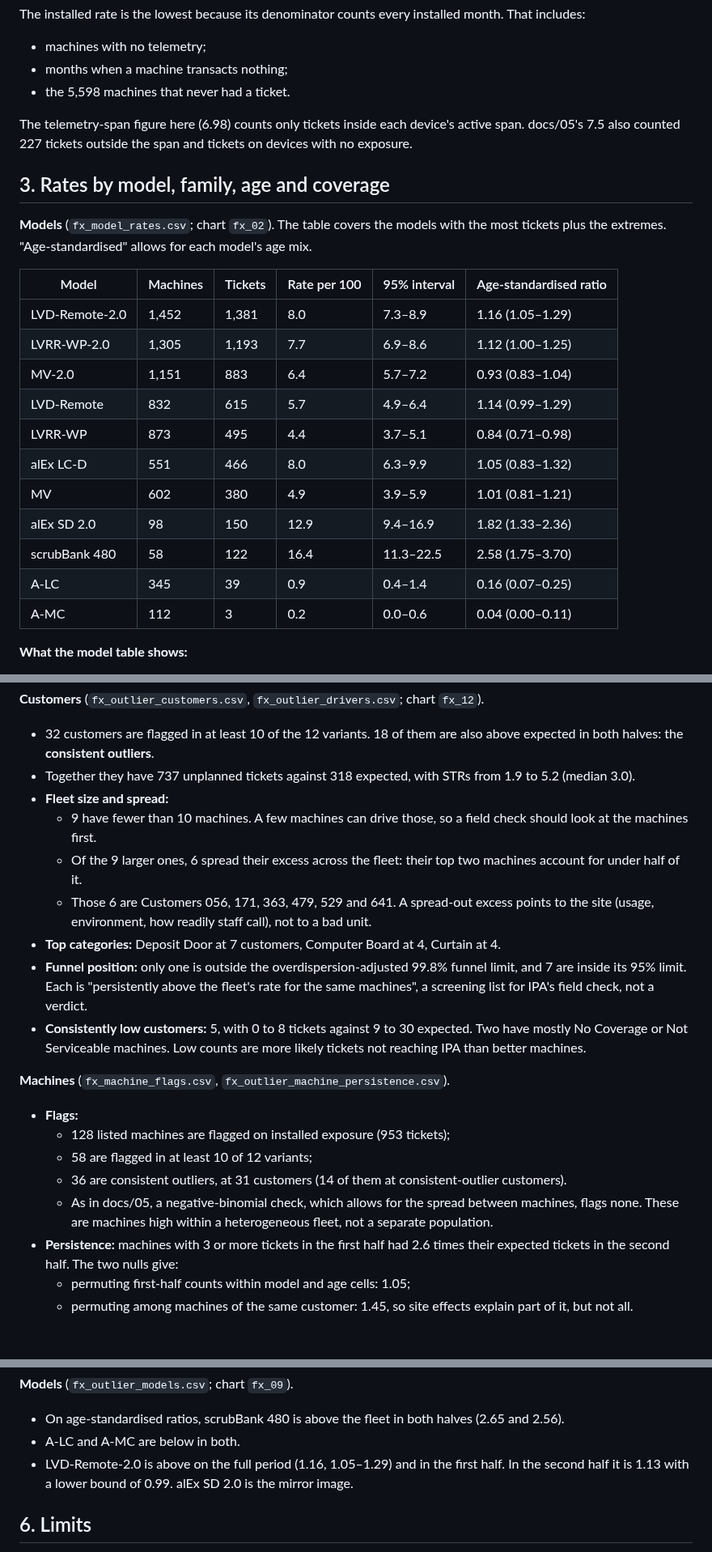
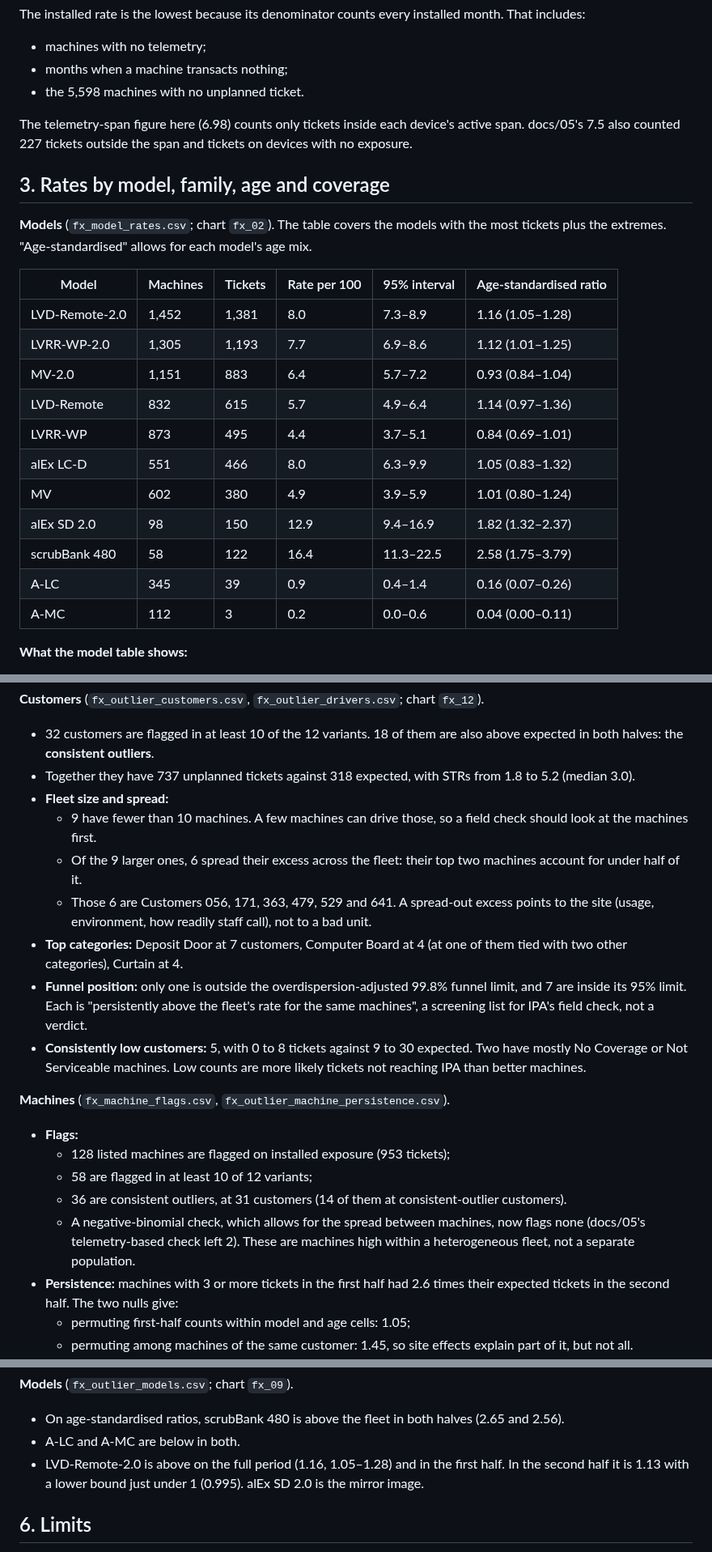
Before and after one commit to zach-yaninek/analytics-lab, a Markdown page: docs/06_fleet_exposure.md, 3 parts joined by grey strips. Shown at 81% size. GitHub-like rendering; blank space fills up the shorter version.

```diff
--- a/docs/06_fleet_exposure.md
+++ b/docs/06_fleet_exposure.md
@@ -158,7 +163,7 @@ during the period are missing.
 The installed rate is the lowest because its denominator counts every installed month. That includes:
 - machines with no telemetry;
 - months when a machine transacts nothing;
-- the 5,598 machines that never had a ticket.
+- the 5,598 machines with no unplanned ticket.
 
 The telemetry-span figure here (6.98) counts only tickets inside each device's active span. docs/05's 7.5 also
 counted 227 tickets outside the span and tickets on devices with no exposure.
@@ -169,16 +174,16 @@ extremes. "Age-standardised" allows for each model's age mix.
 
 | Model | Machines | Tickets | Rate per 100 | 95% interval | Age-standardised ratio |
 |---|---|---|---|---|---|
-| LVD-Remote-2.0 | 1,452 | 1,381 | 8.0 | 7.3–8.9 | 1.16 (1.05–1.29) |
-| LVRR-WP-2.0 | 1,305 | 1,193 | 7.7 | 6.9–8.6 | 1.12 (1.00–1.25) |
-| MV-2.0 | 1,151 | 883 | 6.4 | 5.7–7.2 | 0.93 (0.83–1.04) |
-| LVD-Remote | 832 | 615 | 5.7 | 4.9–6.4 | 1.14 (0.99–1.29) |
-| LVRR-WP | 873 | 495 | 4.4 | 3.7–5.1 | 0.84 (0.71–0.98) |
+| LVD-Remote-2.0 | 1,452 | 1,381 | 8.0 | 7.3–8.9 | 1.16 (1.05–1.28) |
+| LVRR-WP-2.0 | 1,305 | 1,193 | 7.7 | 6.9–8.6 | 1.12 (1.01–1.25) |
+| MV-2.0 | 1,151 | 883 | 6.4 | 5.7–7.2 | 0.93 (0.84–1.04) |
+| LVD-Remote | 832 | 615 | 5.7 | 4.9–6.4 | 1.14 (0.97–1.36) |
+| LVRR-WP | 873 | 495 | 4.4 | 3.7–5.1 | 0.84 (0.69–1.01) |
 | alEx LC-D | 551 | 466 | 8.0 | 6.3–9.9 | 1.05 (0.83–1.32) |
-| MV | 602 | 380 | 4.9 | 3.9–5.9 | 1.01 (0.81–1.21) |
-| alEx SD 2.0 | 98 | 150 | 12.9 | 9.4–16.9 | 1.82 (1.33–2.36) |
-| scrubBank 480 | 58 | 122 | 16.4 | 11.3–22.5 | 2.58 (1.75–3.70) |
-| A-LC | 345 | 39 | 0.9 | 0.4–1.4 | 0.16 (0.07–0.25) |
+| MV | 602 | 380 | 4.9 | 3.9–5.9 | 1.01 (0.80–1.24) |
+| alEx SD 2.0 | 98 | 150 | 12.9 | 9.4–16.9 | 1.82 (1.32–2.37) |
+| scrubBank 480 | 58 | 122 | 16.4 | 11.3–22.5 | 2.58 (1.75–3.79) |
+| A-LC | 345 | 39 | 0.9 | 0.4–1.4 | 0.16 (0.07–0.26) |
 | A-MC | 112 | 3 | 0.2 | 0.0–0.6 | 0.04 (0.00–0.11) |
 
 **What the model table shows:**
@@ -275,7 +280,7 @@ extremes. "Age-standardised" allows for each model's age mix.
 **Customers** (`fx_outlier_customers.csv`, `fx_outlier_drivers.csv`; chart `fx_12`).
 - 32 customers are flagged in at least 10 of the 12 variants. 18 of them are also above expected in both halves:
   the **consistent outliers**.
-- Together they have 737 unplanned tickets against 318 expected, with STRs from 1.9 to 5.2 (median 3.0).
+- Together they have 737 unplanned tickets against 318 expected, with STRs from 1.8 to 5.2 (median 3.0).
 - **Fleet size and spread:**
   - 9 have fewer than 10 machines. A few machines can drive those, so a field check should look at the machines
     first.
@@ -283,7 +288,8 @@ extremes. "Age-standardised" allows for each model's age mix.
     it.
   - Those 6 are Customers 056, 171, 363, 479, 529 and 641. A spread-out excess points to the site (usage,
     environment, how readily staff call), not to a bad unit.
-- **Top categories:** Deposit Door at 7 customers, Computer Board at 4, Curtain at 4.
+- **Top categories:** Deposit Door at 7 customers, Computer Board at 4 (at one of them tied with two other
+  categories), Curtain at 4.
 - **Funnel position:** only one is outside the overdispersion-adjusted 99.8% funnel limit, and 7 are inside its
   95% limit. Each is "persistently above the fleet's rate for the same machines", a screening list for IPA's
   field check, not a verdict.
@@ -295,7 +301,8 @@ extremes. "Age-standardised" allows for each model's age mix.
   - 128 listed machines are flagged on installed exposure (953 tickets);
   - 58 are flagged in at least 10 of 12 variants;
   - 36 are consistent outliers, at 31 customers (14 of them at consistent-outlier customers).
-  - As in docs/05, a negative-binomial check, which allows for the spread between machines, flags none. These are
+  - A negative-binomial check, which allows for the spread between machines, now flags none (docs/05's
+    telemetry-based check left 2). These are
     machines high within a heterogeneous fleet, not a separate population.
 - **Persistence:** machines with 3 or more tickets in the first half had 2.6 times their expected tickets in the
   second half. The two nulls give:
@@ -312,8 +319,8 @@ extremes. "Age-standardised" allows for each model's age mix.
 **Models** (`fx_outlier_models.csv`; chart `fx_09`).
 - On age-standardised ratios, scrubBank 480 is above the fleet in both halves (2.65 and 2.56).
 - A-LC and A-MC are below in both.
-- LVD-Remote-2.0 is above on the full period (1.16, 1.05–1.29) and in the first half. In the second half it is
-  1.13 with a lower bound of 0.99. alEx SD 2.0 is the mirror image.
+- LVD-Remote-2.0 is above on the full period (1.16, 1.05–1.28) and in the first half. In the second half it is
+  1.13 with a lower bound just under 1 (0.995). alEx SD 2.0 is the mirror image.
 
 ## 6. Limits
 - **Machines missing from the list.** Removed machines are missing, so older models are understated (section 1).
```
Also changed, not shown: other parts of docs/06_fleet_exposure.md (+21 -16 lines), docs/05_high_ticket_machines.md (+1 -1 lines), docs/executive_summary.md (+7 -7 lines), viz/figures/fx_09_model_persistence.png, viz/figures/fx_12_outlier_drivers.png, 7 other files.
